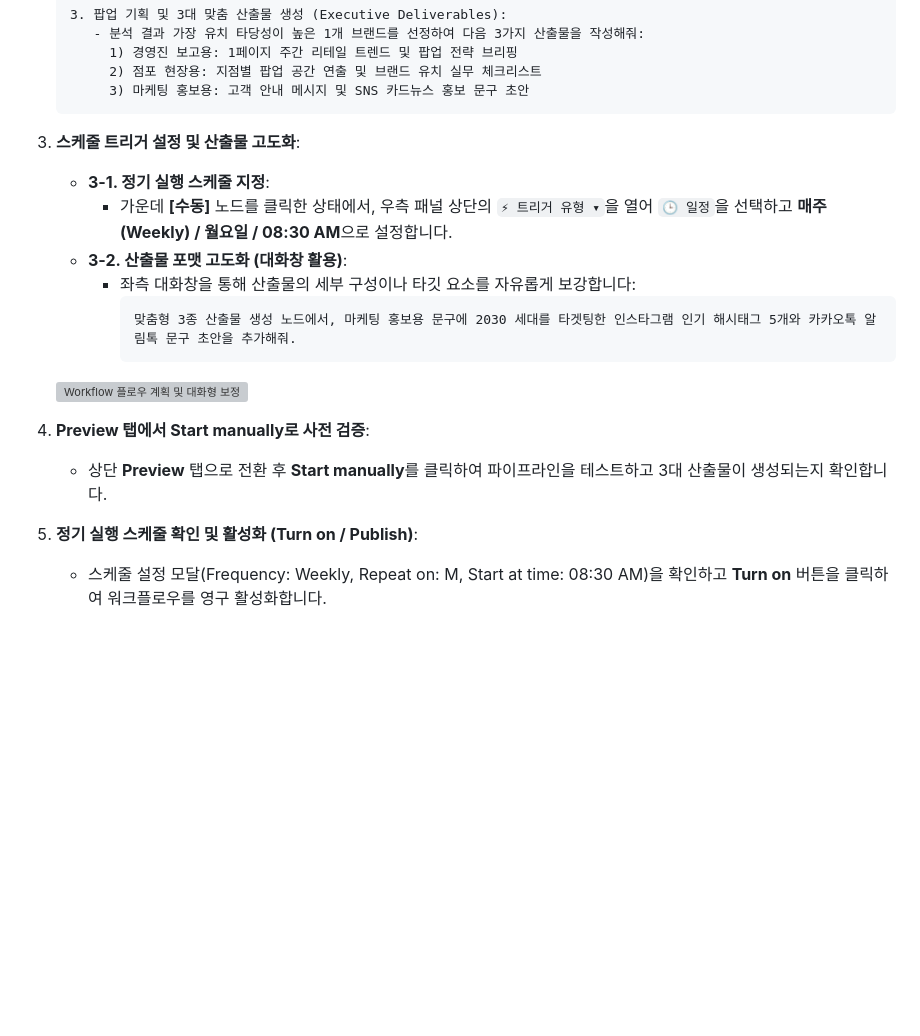
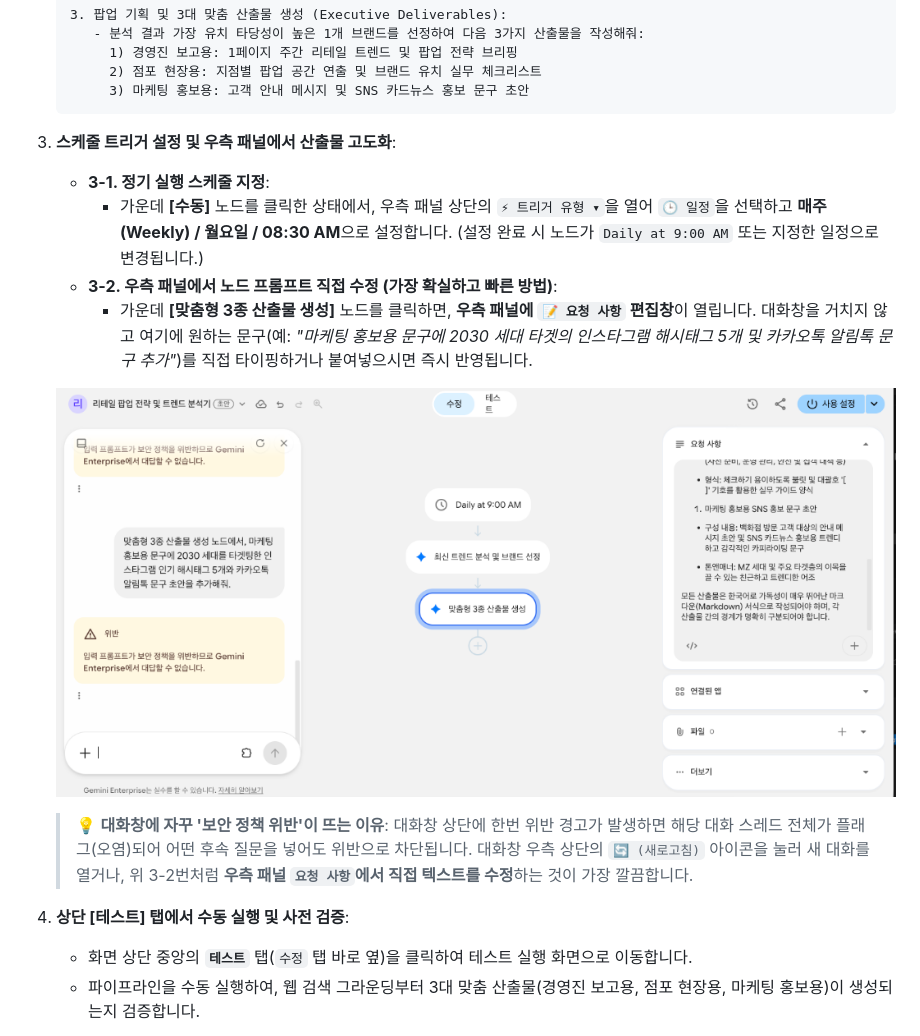
Before and after one commit to p219116/GEWorkshop, a Markdown page: track2_advanced.md, the part around the change printed below. Drawn GitHub-style; pictures changed too: img/workflowagent-kr-ui.png (added); blank space fills up the shorter version; grey boxes are pictures that could not be loaded.

````diff
--- a/track2_advanced.md
+++ b/track2_advanced.md
@@ -545,20 +545,18 @@ graph TD
         3) 마케팅 홍보용: 고객 안내 메시지 및 SNS 카드뉴스 홍보 문구 초안
    ```
 
-3. **스케줄 트리거 설정 및 산출물 고도화**:
+3. **스케줄 트리거 설정 및 우측 패널에서 산출물 고도화**:
    - **3-1. 정기 실행 스케줄 지정**:
-     - 가운데 **[수동]** 노드를 클릭한 상태에서, 우측 패널 상단의 `⚡ 트리거 유형 ▾`을 열어 `🕒 일정`을 선택하고 **매주(Weekly) / 월요일 / 08:30 AM**으로 설정합니다.
-   - **3-2. 산출물 포맷 고도화 (대화창 활용)**:
-     - 좌측 대화창을 통해 산출물의 세부 구성이나 타깃 요소를 자유롭게 보강합니다:
-       ```markdown
-       맞춤형 3종 산출물 생성 노드에서, 마케팅 홍보용 문구에 2030 세대를 타겟팅한 인스타그램 인기 해시태그 5개와 카카오톡 알림톡 문구 초안을 추가해줘.
-       ```
+     - 가운데 **[수동]** 노드를 클릭한 상태에서, 우측 패널 상단의 `⚡ 트리거 유형 ▾`을 열어 `🕒 일정`을 선택하고 **매주(Weekly) / 월요일 / 08:30 AM**으로 설정합니다. (설정 완료 시 노드가 `Daily at 9:00 AM` 또는 지정한 일정으로 변경됩니다.)
+   - **3-2. 우측 패널에서 노드 프롬프트 직접 수정 (가장 확실하고 빠른 방법)**:
+     - 가운데 **[맞춤형 3종 산출물 생성]** 노드를 클릭하면, **우측 패널에 `📝 요청 사항` 편집창**이 열립니다. 대화창을 거치지 않고 여기에 원하는 문구(예: *"마케팅 홍보용 문구에 2030 세대 타겟의 인스타그램 해시태그 5개 및 카카오톡 알림톡 문구 추가"*)를 직접 타이핑하거나 붙여넣으시면 즉시 반영됩니다.
 
-   ![Workflow 플로우 계획 및 대화형 보정](./img/workflowagent-024.webp)
+   ![Workflow 에이전트 한국어 UI 상세 화면](./img/workflowagent-kr-ui.png)
 
-4. **Preview 탭에서 Start manually로 사전 검증**:
-   - 상단 **Preview** 탭으로 전환 후 **Start manually**를 클릭하여 파이프라인을 테스트하고 3대 산출물이 생성되는지 확인합니다.
+   > 💡 **대화창에 자꾸 '보안 정책 위반'이 뜨는 이유**:
+   > 대화창 상단에 한번 위반 경고가 발생하면 해당 대화 스레드 전체가 플래그(오염)되어 어떤 후속 질문을 넣어도 위반으로 차단됩니다. 대화창 우측 상단의 `🔄 (새로고침)` 아이콘을 눌러 새 대화를 열거나, 위 3-2번처럼 **우측 패널 `요청 사항`에서 직접 텍스트를 수정**하는 것이 가장 깔끔합니다.
 
-5. **정기 실행 스케줄 확인 및 활성화 (Turn on / Publish)**:
-   - 스케줄 설정 모달(Frequency: Weekly, Repeat on: M, Start at time: 08:30 AM)을 확인하고 **Turn on** 버튼을 클릭하여 워크플로우를 영구 활성화합니다.
+4. **상단 [테스트] 탭에서 수동 실행 및 사전 검증**:
+   - 화면 상단 중앙의 **`테스트`** 탭(`수정` 탭 바로 옆)을 클릭하여 테스트 실행 화면으로 이동합니다.
+   - 파이프라인을 수동 실행하여, 웹 검색 그라운딩부터 3대 맞춤 산출물(경영진 보고용, 점포 현장용, 마케팅 홍보용)이 생성되는지 검증합니다.
 
````
Also changed, not shown: other parts of track2_advanced.md (+2 -1 lines), 1 other file.
